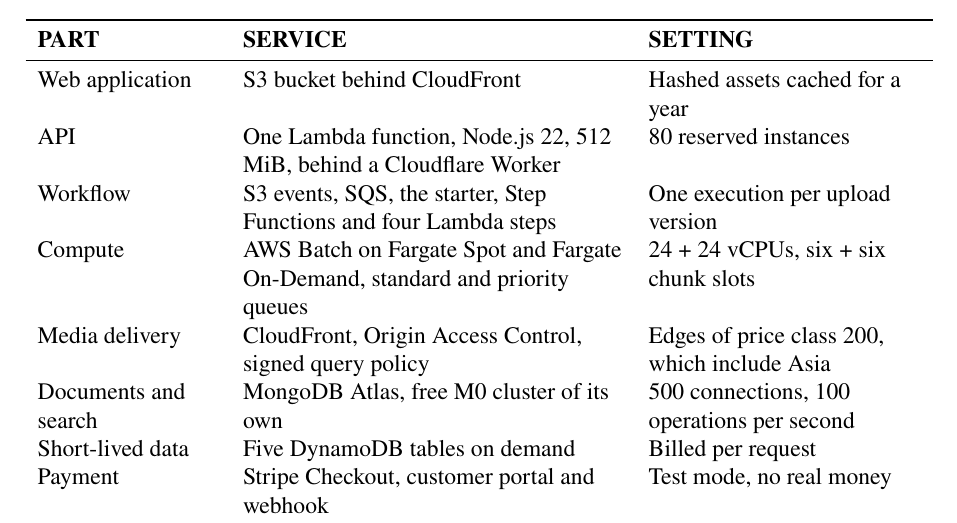
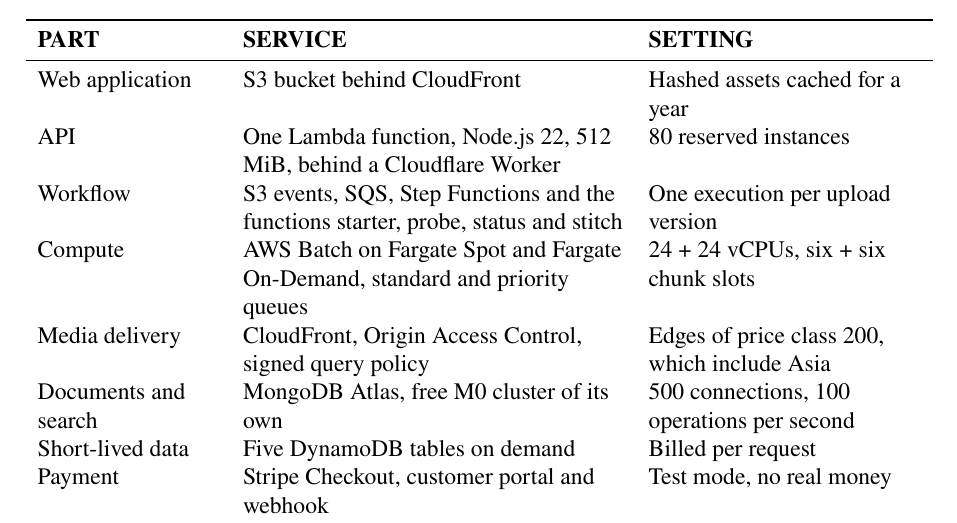
Before and after one commit to DinhQuocCuong28664/DACNTT_VideoStreaming, a LaTeX thesis (report/main.tex, which reads report/chapters/chap6.tex): part of page 103 of 148, cut so that both start at the same text. Compiled offline with pdfLaTeX; a LaTeX package or settings file that is missing is left out.

Commit message:
docs(report): name the workflow functions of production

```diff
--- a/report/chapters/chap6.tex
+++ b/report/chapters/chap6.tex
@@ -25,7 +25,7 @@
 \midrule
 Web application & S3 bucket behind CloudFront & Hashed assets cached for a year \\
 API & One Lambda function, Node.js 22, 512 MiB, behind a Cloudflare Worker & 80 reserved instances \\
-Workflow & S3 events, SQS, the starter, Step Functions and four Lambda steps & One execution per upload version \\
+Workflow & S3 events, SQS, Step Functions and the functions starter, probe, status and stitch & One execution per upload version \\
 Compute & AWS Batch on Fargate Spot and Fargate On-Demand, standard and priority queues & 24 + 24 vCPUs, six + six chunk slots \\
 Media delivery & CloudFront, Origin Access Control, signed query policy & Edges of price class 200, which include Asia \\
 Documents and search & MongoDB Atlas, free M0 cluster of its own & 500 connections, 100 operations per second \\
```
